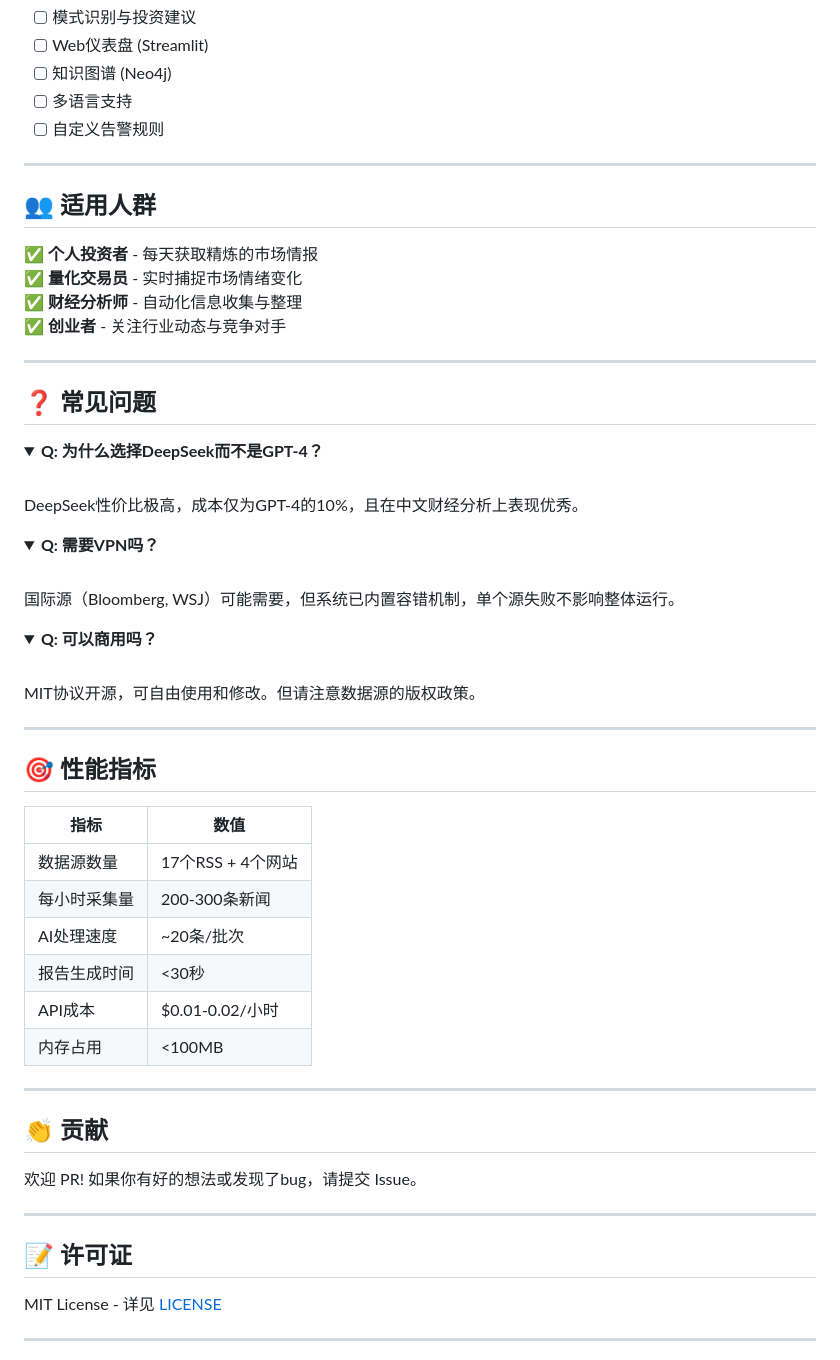
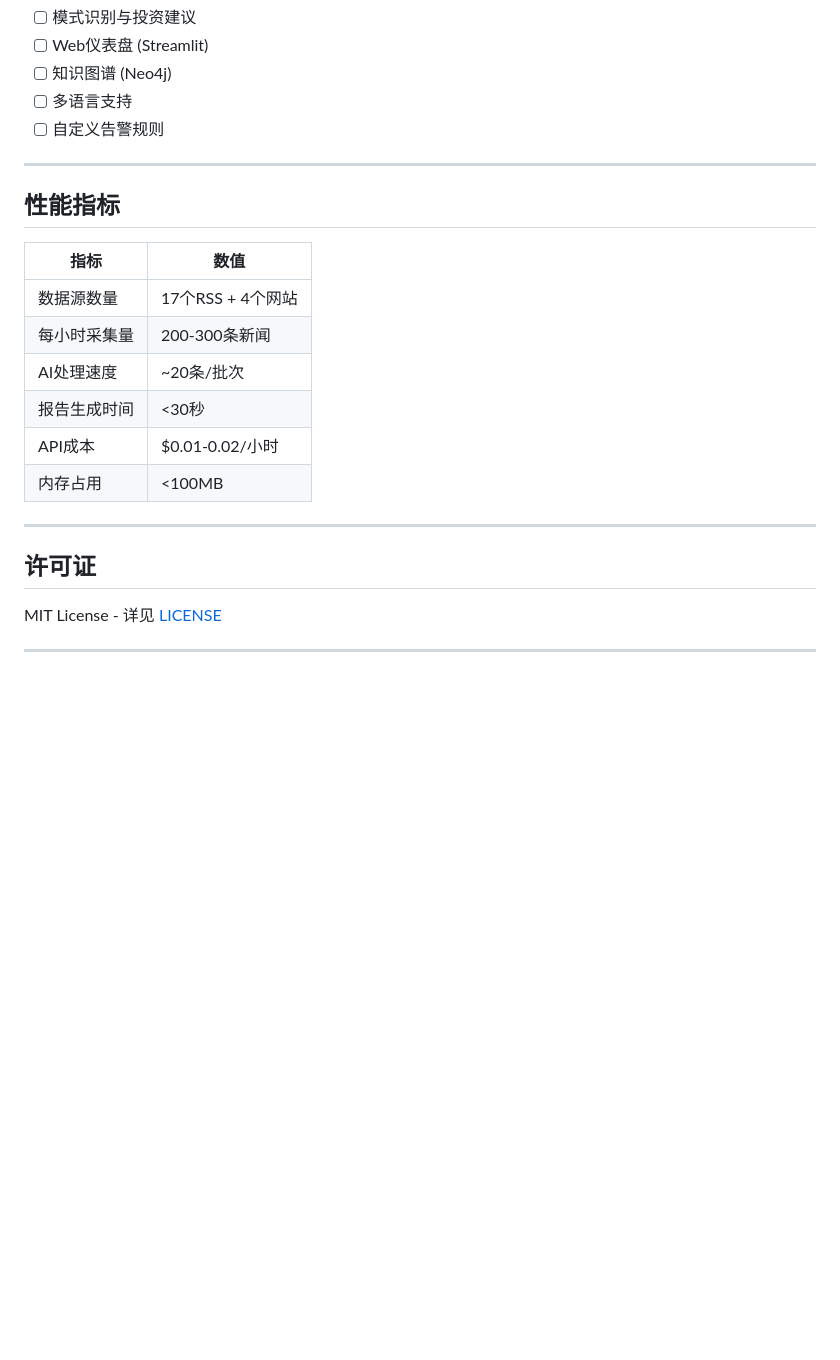
Before and after one commit to ianchiou28/Wide-Research-for-Finance, a Markdown page: README.md, the part around the change printed below. Rendered like a GitHub page; folded sections open; blank space fills up the shorter version.

```diff
--- a/README.md
+++ b/README.md
@@ -238,38 +227,7 @@ rss_sources:
 
 ---
 
-## 👥 适用人群
-
-✅ **个人投资者** - 每天获取精炼的市场情报
-✅ **量化交易员** - 实时捕捉市场情绪变化
-✅ **财经分析师** - 自动化信息收集与整理
-✅ **创业者** - 关注行业动态与竞争对手
-
----
-
-## ❓ 常见问题
-
-<details>
-<summary><b>Q: 为什么选择DeepSeek而不是GPT-4？</b></summary>
-<br>
-DeepSeek性价比极高，成本仅为GPT-4的10%，且在中文财经分析上表现优秀。
-</details>
-
-<details>
-<summary><b>Q: 需要VPN吗？</b></summary>
-<br>
-国际源（Bloomberg, WSJ）可能需要，但系统已内置容错机制，单个源失败不影响整体运行。
-</details>
-
-<details>
-<summary><b>Q: 可以商用吗？</b></summary>
-<br>
-MIT协议开源，可自由使用和修改。但请注意数据源的版权政策。
-</details>
-
----
-
-## 🎯 性能指标
+## 性能指标
 
 | 指标 | 数值 |
 |------|------|
@@ -280,15 +238,10 @@ MIT协议开源，可自由使用和修改。但请注意数据源的版权政
 | API成本 | $0.01-0.02/小时 |
 | 内存占用 | <100MB |
 
----
-
-## 👏 贡献
-
-欢迎 PR! 如果你有好的想法或发现了bug，请提交 Issue。
 
 ---
 
-## 📝 许可证
+## 许可证
 
 MIT License - 详见 [LICENSE](LICENSE)
 
```
Also changed, not shown: other parts of README.md (+16 -27 lines).
